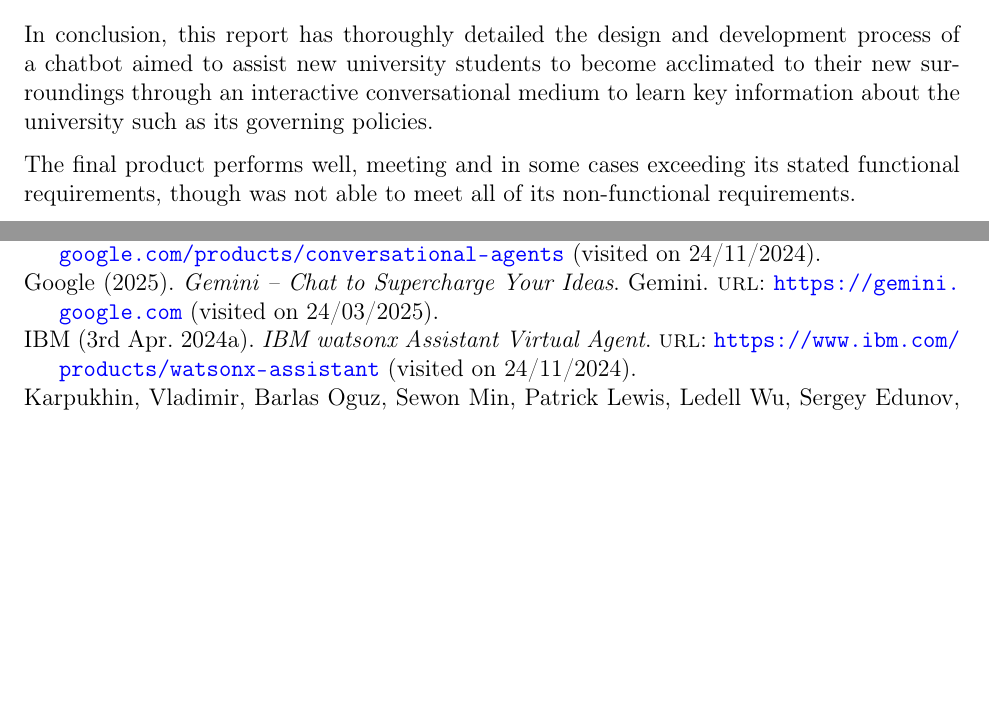
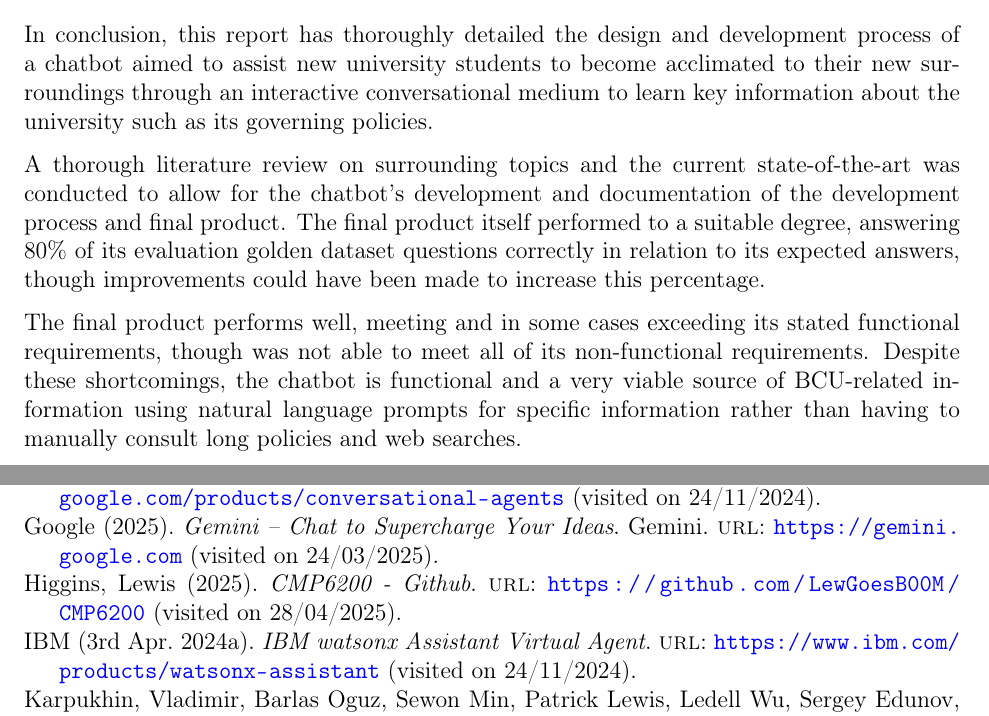
Before and after one commit to LewGoesB00M/CMP6200, a LaTeX thesis (LaTeX/Dissertation/Dissertation.tex, which reads LaTeX/Dissertation/Report/Conclusions.tex): two parts of pages 68 and 72 of 78, joined at a grey line, cut so that both start at the same text, the shorter picture padded with empty space. Compiled offline with pdfLaTeX.

Commit message:
Modified conclusion and added word count.

```diff
--- a/LaTeX/Dissertation/Report/Conclusions.tex
+++ b/LaTeX/Dissertation/Report/Conclusions.tex
@@ -6,5 +6,14 @@ In conclusion, this report has thoroughly detailed the design and development pr
 to become acclimated to their new surroundings through an interactive conversational medium to learn key information about the university
 such as its governing policies.
 
+\para A thorough literature review on surrounding topics and the current state-of-the-art was conducted to allow for the chatbot's development
+and documentation of the development process and final product. The final product itself performed to a suitable degree, answering 80\% of its
+evaluation golden dataset questions correctly in relation to its expected answers, though improvements could have been made to increase this
+percentage.
+
 \para The final product performs well, meeting and in some cases exceeding its stated functional requirements, though was not
-able to meet all of its non-functional requirements.
+able to meet all of its non-functional requirements. Despite these shortcomings, the chatbot is functional and a very viable source of BCU-related
+information using natural language prompts for specific information rather than having to manually consult long policies and web searches.
+
+
+\nocite{projectGithub} % Invisible cite.
```
Also changed, not shown: LaTeX/Dissertation/Dissertation.bib (+9 -0 lines), LaTeX/Dissertation/Dissertation.tex (+3 -4 lines), Artifact/README.md (deleted), LaTeX/Dissertation/Dissertation.pdf, 1 other file.
